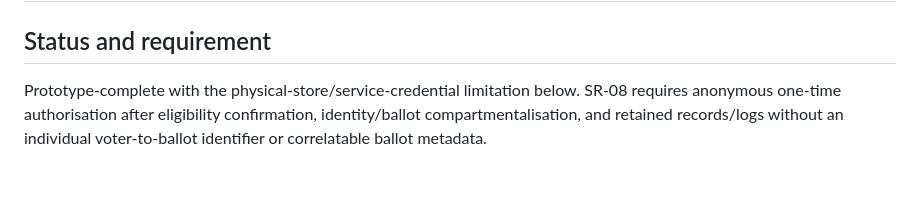
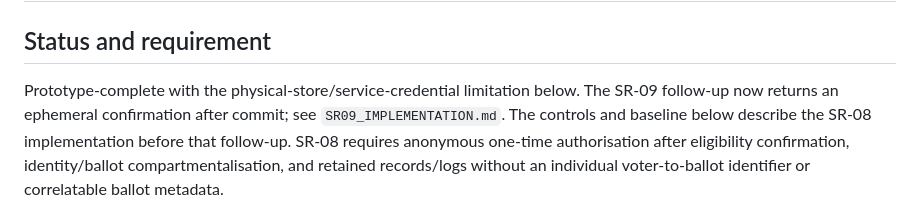
Before and after one commit to Pri2152/Secure-Software-Systems_Group13, a Markdown page: docs/SR08_IMPLEMENTATION.md, the part around the change. Drawn GitHub-style; blank space fills up the shorter version.

Commit message:
SR-09: document receipt-free controls and traceability

```diff
--- a/docs/SR08_IMPLEMENTATION.md
+++ b/docs/SR08_IMPLEMENTATION.md
@@ -3,6 +3,9 @@
 ## Status and requirement
 
 Prototype-complete with the physical-store/service-credential limitation below.
+The SR-09 follow-up now returns an ephemeral confirmation after commit; see
+`SR09_IMPLEMENTATION.md`. The controls and baseline below describe the SR-08
+implementation before that follow-up.
 SR-08 requires anonymous one-time authorisation after eligibility confirmation,
 identity/ballot compartmentalisation, and retained records/logs without an
 individual voter-to-ballot identifier or correlatable ballot metadata.
```
Also changed, not shown: docs/SR09_IMPLEMENTATION.md (added, +174 -0 lines).
